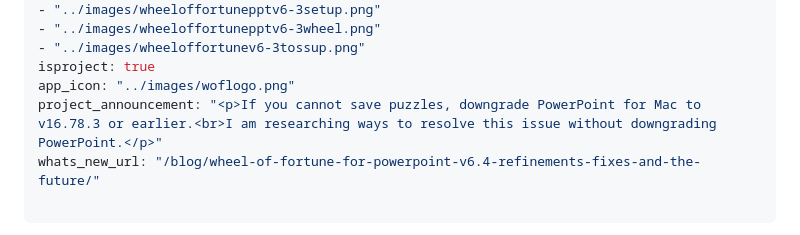
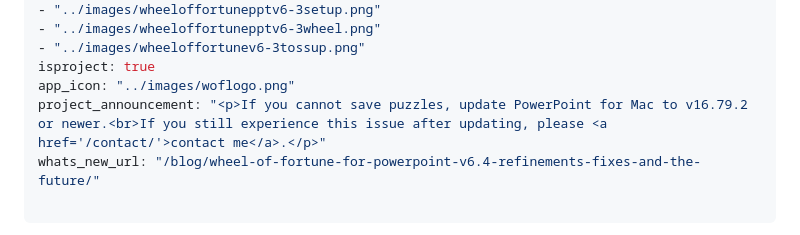
Before and after one commit to TimTree/games-by-tim, a Markdown page: content/projects/wheel-of-fortune-for-powerpoint.md, the part around the change. Rendered like a GitHub page.

```diff
--- a/content/projects/wheel-of-fortune-for-powerpoint.md
+++ b/content/projects/wheel-of-fortune-for-powerpoint.md
@@ -27,7 +27,7 @@ screenshots:
 - "../images/wheeloffortunev6-3tossup.png"
 isproject: true
 app_icon: "../images/woflogo.png"
-project_announcement: "<p>If you cannot save puzzles, downgrade PowerPoint for Mac to v16.78.3 or earlier.<br>I am researching ways to resolve this issue without downgrading PowerPoint.</p>"
+project_announcement: "<p>If you cannot save puzzles, update PowerPoint for Mac to v16.79.2 or newer.<br>If you still experience this issue after updating, please <a href='/contact/'>contact me</a>.</p>"
 whats_new_url: "/blog/wheel-of-fortune-for-powerpoint-v6.4-refinements-fixes-and-the-future/"
 
 ---
```
Also changed, not shown: content/pages/wheel-of-fortune-for-powerpoint-faq.md (+7 -1 lines).
